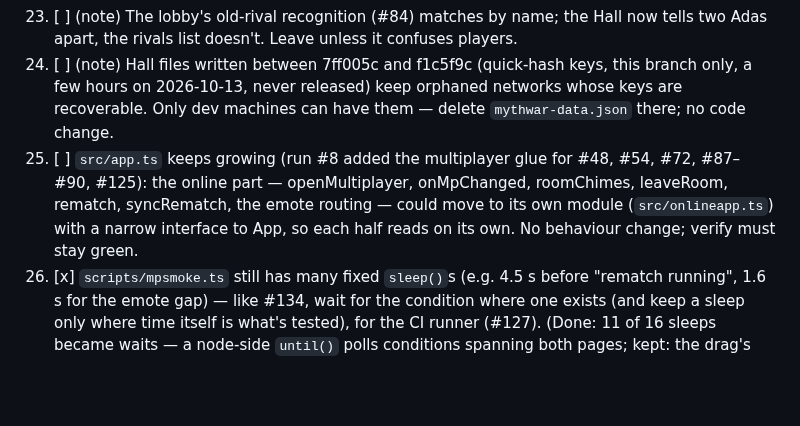
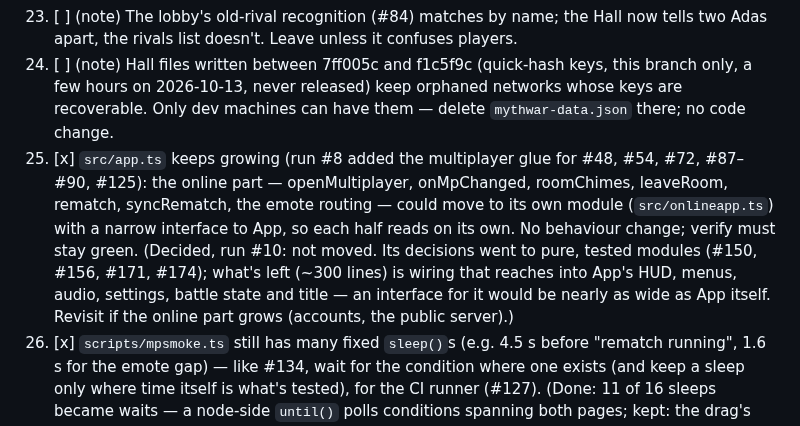
Before and after one commit to Zahikusa/mythwar, a Markdown page: PROGRESS.md, the part around the change. Rendered like a GitHub page; blank space fills up the shorter version.

Commit message:
PROGRESS: backlog 137 decided (app.ts's online wiring stays)

```diff
--- a/PROGRESS.md
+++ b/PROGRESS.md
@@ -14,11 +14,15 @@ the improvement backlog below (verified, committed) and add what the review find
 94. [ ] (note) Hall files written between 7ff005c and f1c5f9c (quick-hash keys, this branch only, a
    few hours on 2026-10-13, never released) keep orphaned networks whose keys are recoverable.
    Only dev machines can have them — delete `mythwar-data.json` there; no code change.
-137. [ ] `src/app.ts` keeps growing (run #8 added the multiplayer glue for #48, #54, #72, #87–#90,
+137. [x] `src/app.ts` keeps growing (run #8 added the multiplayer glue for #48, #54, #72, #87–#90,
    #125): the online part — openMultiplayer, onMpChanged, roomChimes, leaveRoom, rematch,
    syncRematch, the emote routing — could move to its own module (`src/onlineapp.ts`) with a
    narrow interface to App, so each half reads on its own. No behaviour change; verify must stay
    green.
+   (Decided, run #10: not moved. Its decisions went to pure, tested modules (#150, #156, #171,
+   #174); what's left (~300 lines) is wiring that reaches into App's HUD, menus, audio, settings,
+   battle state and title — an interface for it would be nearly as wide as App itself. Revisit
+   if the online part grows (accounts, the public server).)
 138. [x] `scripts/mpsmoke.ts` still has many fixed `sleep()`s (e.g. 4.5 s before "rematch running",
    1.6 s for the emote gap) — like #134, wait for the condition where one exists (and keep a
    sleep only where time itself is what's tested), for the CI runner (#127).
```
